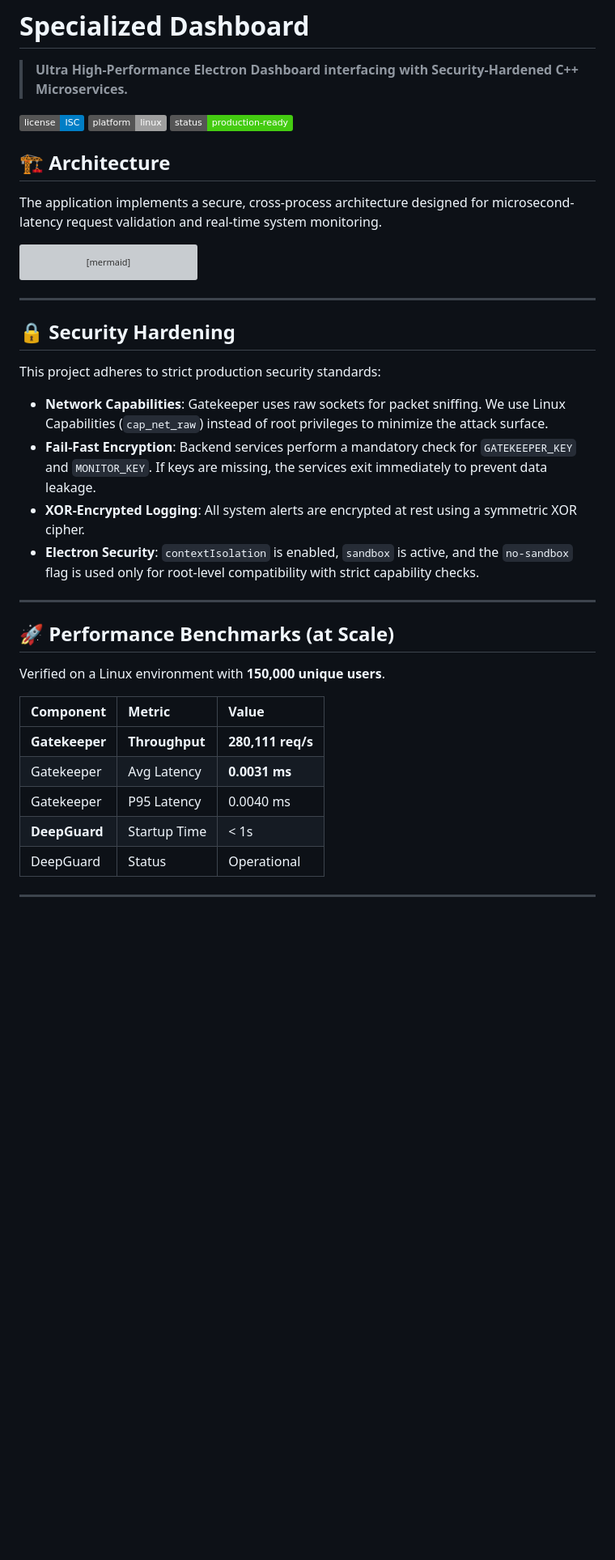
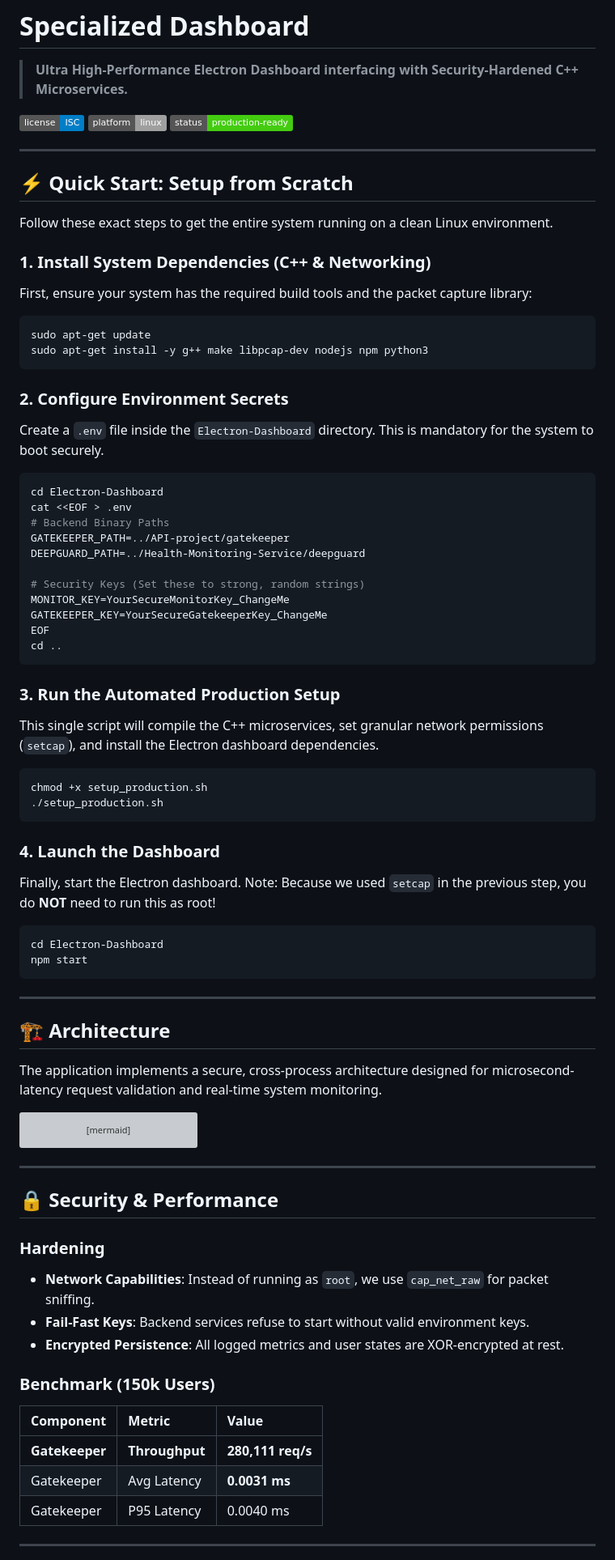
Before and after one commit to deepesh-kumar-pandey/GUI, a Markdown page: README.md, the part around one of its changes. Shown at 81% size. GitHub-like rendering; badges without logos; blank space fills up the shorter version; grey boxes are pictures that could not be loaded.

Commit message:
docs: add foolproof zero-to-hero setup guide

````diff
--- a/README.md
+++ b/README.md
@@ -5,6 +5,59 @@
 ![License](https://img.shields.io/badge/license-ISC-blue.svg)
 ![Platform](https://img.shields.io/badge/platform-linux-lightgrey.svg)
 ![Stability](https://img.shields.io/badge/status-production--ready-success.svg)
+
+---
+
+## ⚡ Quick Start: Setup from Scratch
+
+Follow these exact steps to get the entire system running on a clean Linux environment.
+
+### 1. Install System Dependencies (C++ & Networking)
+
+First, ensure your system has the required build tools and the packet capture library:
+
+```bash
+sudo apt-get update
+sudo apt-get install -y g++ make libpcap-dev nodejs npm python3
+```
+
+### 2. Configure Environment Secrets
+
+Create a `.env` file inside the `Electron-Dashboard` directory. This is mandatory for the system to boot securely.
+
+```bash
+cd Electron-Dashboard
+cat <<EOF > .env
+# Backend Binary Paths
+GATEKEEPER_PATH=../API-project/gatekeeper
+DEEPGUARD_PATH=../Health-Monitoring-Service/deepguard
+
+# Security Keys (Set these to strong, random strings)
+MONITOR_KEY=YourSecureMonitorKey_ChangeMe
+GATEKEEPER_KEY=YourSecureGatekeeperKey_ChangeMe
+EOF
+cd ..
+```
+
+### 3. Run the Automated Production Setup
+
+This single script will compile the C++ microservices, set granular network permissions (`setcap`), and install the Electron dashboard dependencies.
+
+```bash
+chmod +x setup_production.sh
+./setup_production.sh
+```
+
+### 4. Launch the Dashboard
+
+Finally, start the Electron dashboard. Note: Because we used `setcap` in the previous step, you do **NOT** need to run this as root!
+
+```bash
+cd Electron-Dashboard
+npm start
+```
+
+---
 
 ## 🏗️ Architecture
 
@@ -22,28 +75,21 @@ graph TD
 
 ---
 
-## 🔒 Security Hardening
+## 🔒 Security & Performance
 
-This project adheres to strict production security standards:
+### Hardening
 
-- **Network Capabilities**: Gatekeeper uses raw sockets for packet sniffing. We use Linux Capabilities (`cap_net_raw`) instead of root privileges to minimize the attack surface.
-- **Fail-Fast Encryption**: Backend services perform a mandatory check for `GATEKEEPER_KEY` and `MONITOR_KEY`. If keys are missing, the services exit immediately to prevent data leakage.
-- **XOR-Encrypted Logging**: All system alerts are encrypted at rest using a symmetric XOR cipher.
-- **Electron Security**: `contextIsolation` is enabled, `sandbox` is active, and the `no-sandbox` flag is used only for root-level compatibility with strict capability checks.
+- **Network Capabilities**: Instead of running as `root`, we use `cap_net_raw` for packet sniffing.
+- **Fail-Fast Keys**: Backend services refuse to start without valid environment keys.
+- **Encrypted Persistence**: All logged metrics and user states are XOR-encrypted at rest.
 
----
-
-## 🚀 Performance Benchmarks (at Scale)
-
-Verified on a Linux environment with **150,000 unique users**.
+### Benchmark (150k Users)
 
 | Component      | Metric         | Value             |
 | :------------- | :------------- | :---------------- |
 | **Gatekeeper** | **Throughput** | **280,111 req/s** |
 | Gatekeeper     | Avg Latency    | **0.0031 ms**     |
 | Gatekeeper     | P95 Latency    | 0.0040 ms         |
-| **DeepGuard**  | Startup Time   | < 1s              |
-| DeepGuard      | Status         | Operational       |
 
 ---
 
````
Also changed, not shown: other parts of README.md (+10 -42 lines).
